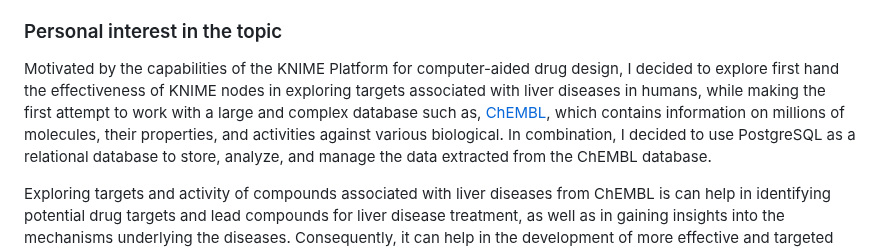
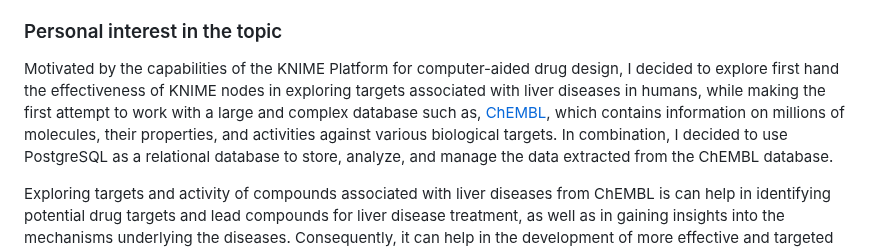
Before and after one commit to arjeta-rushiti/data-science-portfolio, a Markdown page: targets_liver_chembl/README.md, the part around the change. GitHub-like rendering.

```diff
--- a/targets_liver_chembl/README.md
+++ b/targets_liver_chembl/README.md
@@ -28,7 +28,7 @@ The pipeline is illustrated using the epidermal growth factor receptor (EGFR), b
 
 ### Personal interest in the topic
 
-Motivated by the capabilities of the KNIME Platform for computer-aided drug design, I decided to explore first hand the effectiveness of KNIME nodes in exploring targets associated with liver diseases in humans, while making the first attempt to work with a large and complex database such as, [ChEMBL](https://www.ebi.ac.uk/chembl/), which contains information on millions of molecules, their properties, and activities against various biological.
+Motivated by the capabilities of the KNIME Platform for computer-aided drug design, I decided to explore first hand the effectiveness of KNIME nodes in exploring targets associated with liver diseases in humans, while making the first attempt to work with a large and complex database such as, [ChEMBL](https://www.ebi.ac.uk/chembl/), which contains information on millions of molecules, their properties, and activities against various biological targets.
 In combination, I decided to use PostgreSQL as a relational database to store, analyze, and manage the data extracted from the ChEMBL database.
 
 Exploring targets and activity of compounds associated with liver diseases from ChEMBL is can help in identifying potential drug targets and lead compounds for liver disease treatment, as well as in gaining insights into the mechanisms underlying the diseases. Consequently, it can help in the development of more effective and targeted treatments for liver diseases.
```
